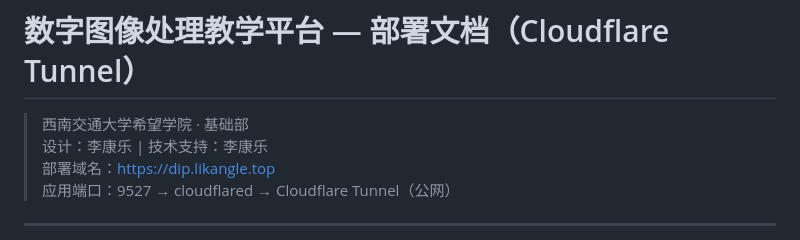
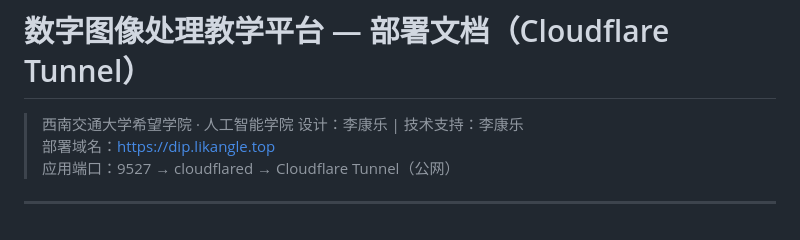
Before and after one commit to 19930213lee/DIP-PLATFORM, a Markdown page: README.md, the part around the change. Rendered like a GitHub page.

```diff
--- a/README.md
+++ b/README.md
@@ -1,6 +1,6 @@
 # 数字图像处理教学平台 — 部署文档（Cloudflare Tunnel）
 
-> 西南交通大学希望学院 · 基础部
+> 西南交通大学希望学院 · 人工智能学院
 > 设计：李康乐 | 技术支持：李康乐
 > 部署域名：https://dip.likangle.top
 > 应用端口：9527 → cloudflared → Cloudflare Tunnel（公网）
```
